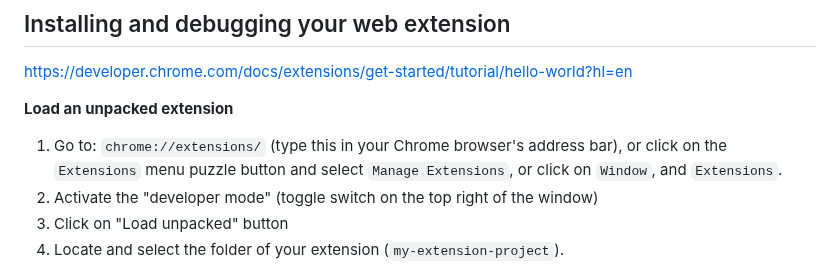
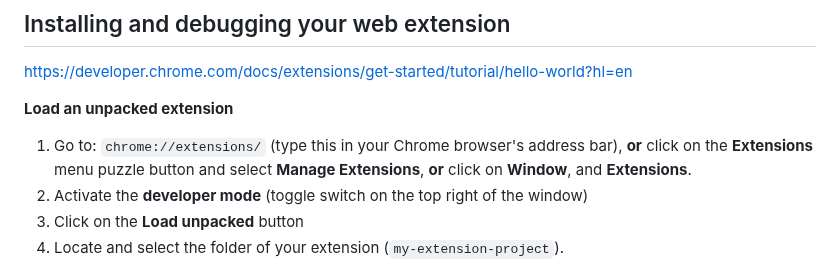
Before and after one commit to francois-gm/go-kabk-y1b, a Markdown page: 09 - 20250331 - Assignment time/README.md, the part around the change. Rendered like a GitHub page.

```diff
--- a/09 - 20250331 - Assignment time/README.md
+++ b/09 - 20250331 - Assignment time/README.md
@@ -95,9 +95,9 @@ https://developer.chrome.com/docs/extensions/get-started/tutorial/hello-world?hl
 
 **Load an unpacked extension**
 
-1) Go to: `chrome://extensions/` (type this in your Chrome browser's address bar), or click on the `Extensions` menu puzzle button and select `Manage Extensions`, or click on `Window`, and `Extensions`.
-2) Activate the "developer mode" (toggle switch on the top right of the window)
-3) Click on "Load unpacked" button
+1) Go to: `chrome://extensions/` (type this in your Chrome browser's address bar), **or** click on the **Extensions** menu puzzle button and select **Manage Extensions**, **or** click on **Window**, and **Extensions**.
+2) Activate the **developer mode** (toggle switch on the top right of the window)
+3) Click on the **Load unpacked** button
 4) Locate and select the folder of your extension (`my-extension-project`).
 
 You can also install the `web-ext` command-line tool (with Terminal on Mac, or Command Prompt on Windows). This will allow the browser extension to automatically refresh itself. Read more and install instructions on [Firefox Extension Workshop](https://extensionworkshop.com/documentation/develop/getting-started-with-web-ext/).
```
